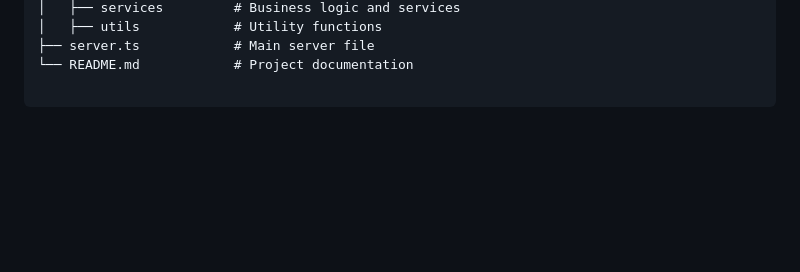
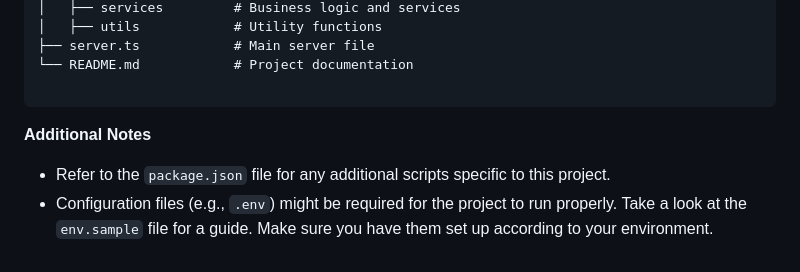
Before and after one commit to Procyon-Labs/inevent, a Markdown page: README.md, the part around the change. Drawn GitHub-style; blank space fills up the shorter version.

````diff
--- a/README.md
+++ b/README.md
@@ -164,3 +164,8 @@ The `to` method sends a message to all clients in a specific room.
 └── README.md            # Project documentation
 
 ```
+
+**Additional Notes**
+
+- Refer to the `package.json` file for any additional scripts specific to this project.
+- Configuration files (e.g., `.env`) might be required for the project to run properly. Take a look at the `env.sample` file for a guide. Make sure you have them set up according to your environment.
````
